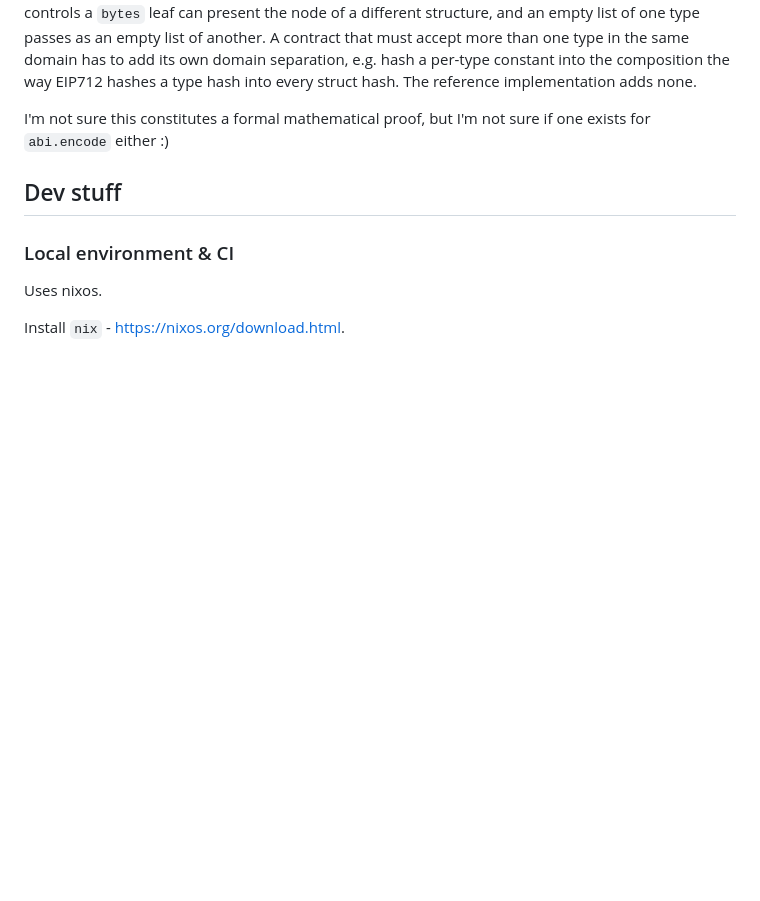
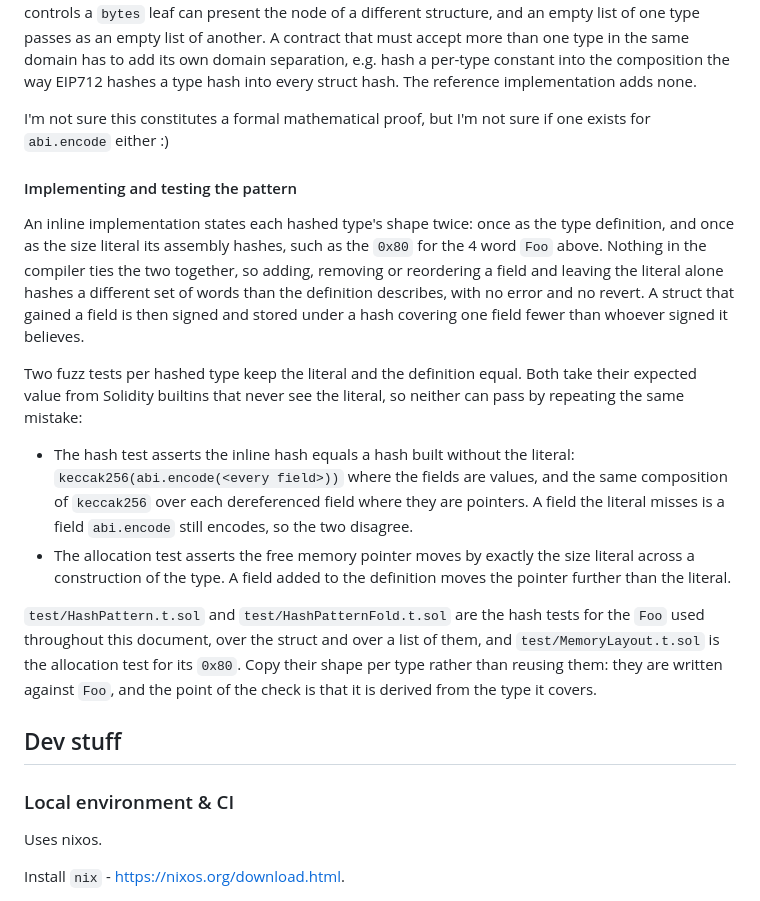
Before and after one commit to rainlanguage/rain.lib.hash, a Markdown page: README.md, the part around one of its changes. Drawn GitHub-style; blank space fills up the shorter version.

```diff
--- a/README.md
+++ b/README.md
@@ -536,6 +587,36 @@ none.
 I'm not sure this constitutes a formal mathematical proof, but I'm not sure if
 one exists for `abi.encode` either :)
 
+#### Implementing and testing the pattern
+
+An inline implementation states each hashed type's shape twice: once as the
+type definition, and once as the size literal its assembly hashes, such as the
+`0x80` for the 4 word `Foo` above. Nothing in the compiler ties the two
+together, so adding, removing or reordering a field and leaving the literal
+alone hashes a different set of words than the definition describes, with no
+error and no revert. A struct that gained a field is then signed and stored
+under a hash covering one field fewer than whoever signed it believes.
+
+Two fuzz tests per hashed type keep the literal and the definition equal. Both
+take their expected value from Solidity builtins that never see the literal, so
+neither can pass by repeating the same mistake:
+
+- The hash test asserts the inline hash equals a hash built without the
+  literal: `keccak256(abi.encode(<every field>))` where the fields are values,
+  and the same composition of `keccak256` over each dereferenced field where
+  they are pointers. A field the literal misses is a field `abi.encode` still
+  encodes, so the two disagree.
+- The allocation test asserts the free memory pointer moves by exactly the size
+  literal across a construction of the type. A field added to the definition
+  moves the pointer further than the literal.
+
+`test/HashPattern.t.sol` and `test/HashPatternFold.t.sol` are the hash tests
+for the `Foo` used throughout this document, over the struct and over a list of
+them, and `test/MemoryLayout.t.sol` is the allocation test for its `0x80`.
+Copy their shape per type rather than reusing them: they are written against
+`Foo`, and the point of the check is that it is derived from the type it
+covers.
+
 ## Dev stuff
 
 ### Local environment & CI
```
Also changed, not shown: other parts of README.md (+53 -2 lines).
